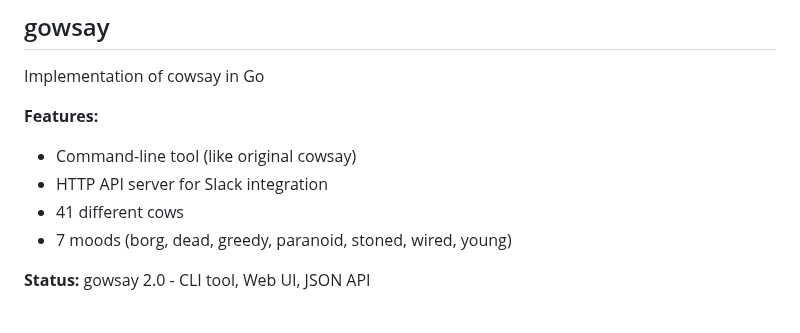
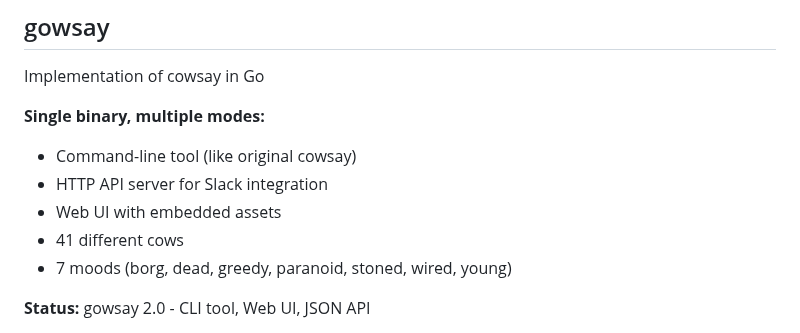
Before and after one commit to vnykmshr/gowsay, a Markdown page: README.md, the part around the change. Drawn GitHub-style.

Commit message:
docs: clarify single binary with multiple modes

```diff
--- a/README.md
+++ b/README.md
@@ -2,9 +2,10 @@
 
 Implementation of cowsay in Go
 
-**Features:**
+**Single binary, multiple modes:**
 - Command-line tool (like original cowsay)
 - HTTP API server for Slack integration
+- Web UI with embedded assets
 - 41 different cows
 - 7 moods (borg, dead, greedy, paranoid, stoned, wired, young)
 
```
